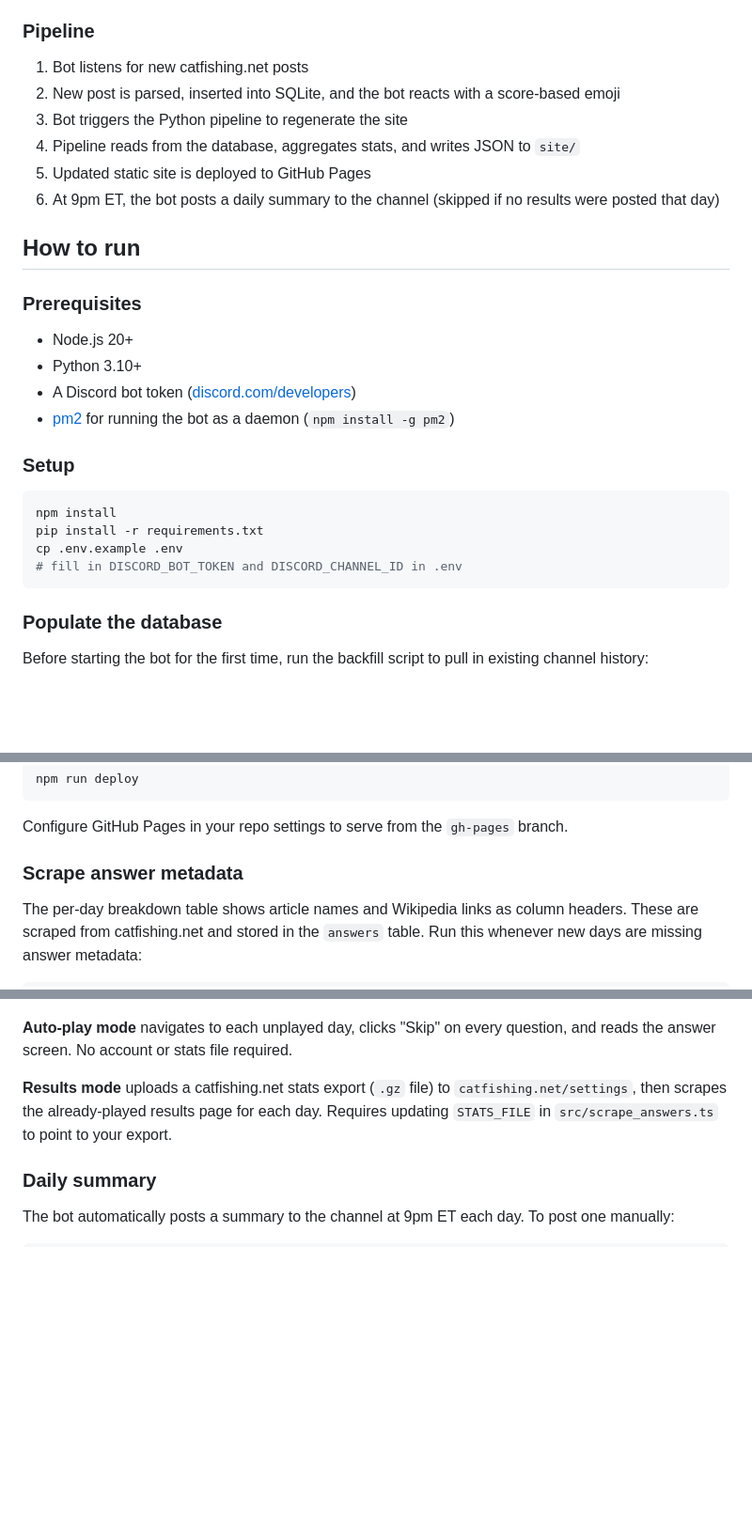
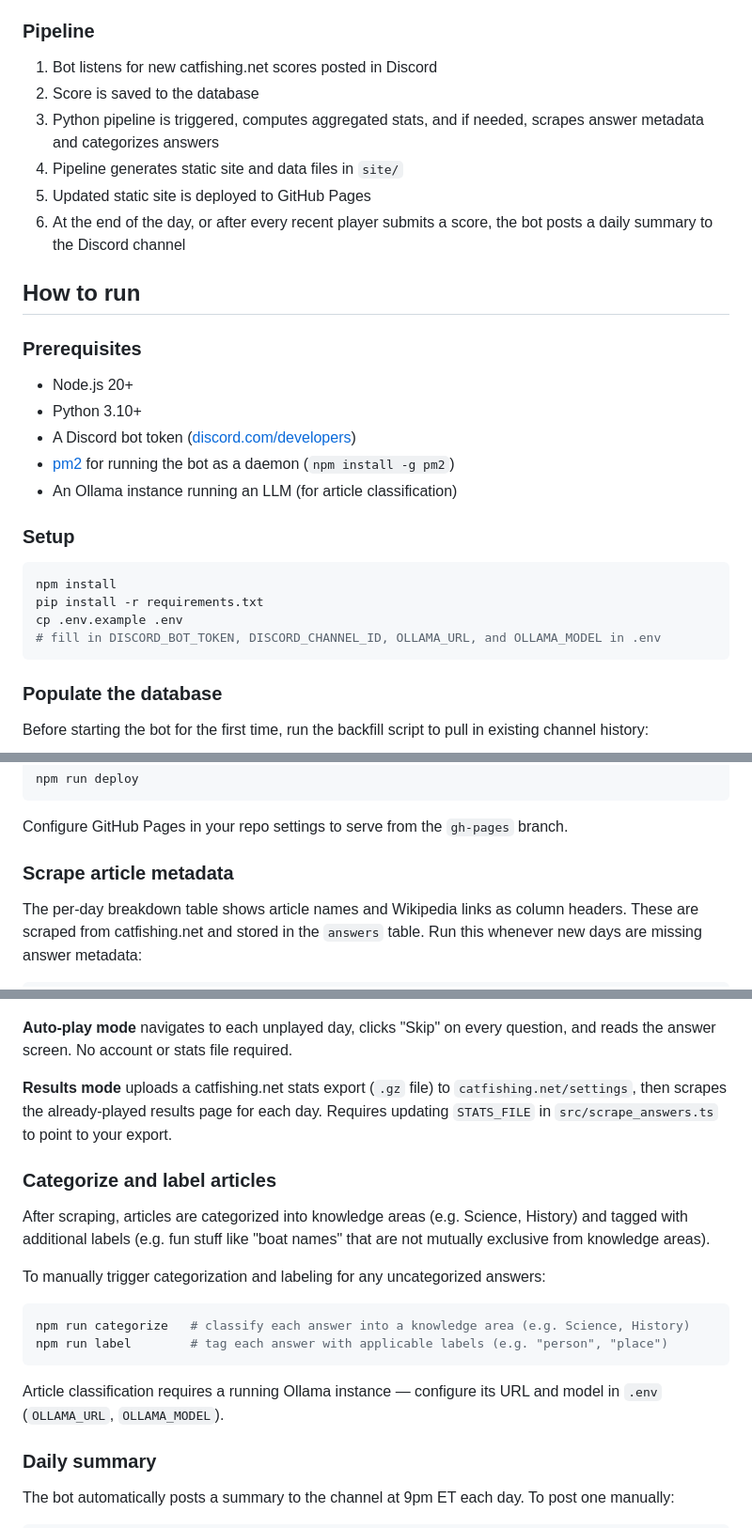
Before and after one commit to eric-zeng/catfish-corner, a Markdown page: README.md, 3 parts joined by grey strips. Shown at 94% size. Rendered like a GitHub page; blank space fills up the shorter version.

Commit message:
Document Ollama

````diff
--- a/README.md
+++ b/README.md
@@ -16,12 +16,12 @@ Here are the main components of the project:
 
 ### Pipeline
 
-1. Bot listens for new catfishing.net posts
-2. New post is parsed, inserted into SQLite, and the bot reacts with a score-based emoji
-3. Bot triggers the Python pipeline to regenerate the site
-4. Pipeline reads from the database, aggregates stats, and writes JSON to `site/`
+1. Bot listens for new catfishing.net scores posted in Discord
+2. Score is saved to the database
+3. Python pipeline is triggered, computes aggregated stats, and if needed, scrapes answer metadata and categorizes answers
+4. Pipeline generates static site and data files in `site/`
 5. Updated static site is deployed to GitHub Pages
-6. At 9pm ET, the bot posts a daily summary to the channel (skipped if no results were posted that day)
+6. At the end of the day, or after every recent player submits a score, the bot posts a daily summary to the Discord channel
 
 ## How to run
 
@@ -31,6 +31,7 @@ Here are the main components of the project:
 - Python 3.10+
 - A Discord bot token ([discord.com/developers](https://discord.com/developers))
 - [pm2](https://pm2.keymetrics.io) for running the bot as a daemon (`npm install -g pm2`)
+- An Ollama instance running an LLM (for article classification)
 
 ### Setup
 
@@ -38,7 +39,7 @@ Here are the main components of the project:
 npm install
 pip install -r requirements.txt
 cp .env.example .env
-# fill in DISCORD_BOT_TOKEN and DISCORD_CHANNEL_ID in .env
+# fill in DISCORD_BOT_TOKEN, DISCORD_CHANNEL_ID, OLLAMA_URL, and OLLAMA_MODEL in .env
 ```
 
 ### Populate the database
@@ -68,7 +69,7 @@ npm run deploy
 
 Configure GitHub Pages in your repo settings to serve from the `gh-pages` branch.
 
-### Scrape answer metadata
+### Scrape article metadata
 
 The per-day breakdown table shows article names and Wikipedia links as column headers. These are scraped from catfishing.net and stored in the `answers` table. Run this whenever new days are missing answer metadata:
 
@@ -80,6 +81,19 @@ npm run scrape -- --results    # results mode: uploads a stats export file, then
 **Auto-play mode** navigates to each unplayed day, clicks "Skip" on every question, and reads the answer screen. No account or stats file required.
 
 **Results mode** uploads a catfishing.net stats export (`.gz` file) to `catfishing.net/settings`, then scrapes the already-played results page for each day. Requires updating `STATS_FILE` in `src/scrape_answers.ts` to point to your export.
+
+### Categorize and label articles
+
+After scraping, articles are categorized into knowledge areas (e.g. Science, History) and tagged with additional labels (e.g. fun stuff like "boat names" that are not mutually exclusive from knowledge areas).
+
+To manually trigger categorization and labeling for any uncategorized answers:
+
+```bash
+npm run categorize   # classify each answer into a knowledge area (e.g. Science, History)
+npm run label        # tag each answer with applicable labels (e.g. "person", "place")
+```
+
+Article classification requires a running Ollama instance — configure its URL and model in `.env` (`OLLAMA_URL`, `OLLAMA_MODEL`).
 
 ### Daily summary
 
````
